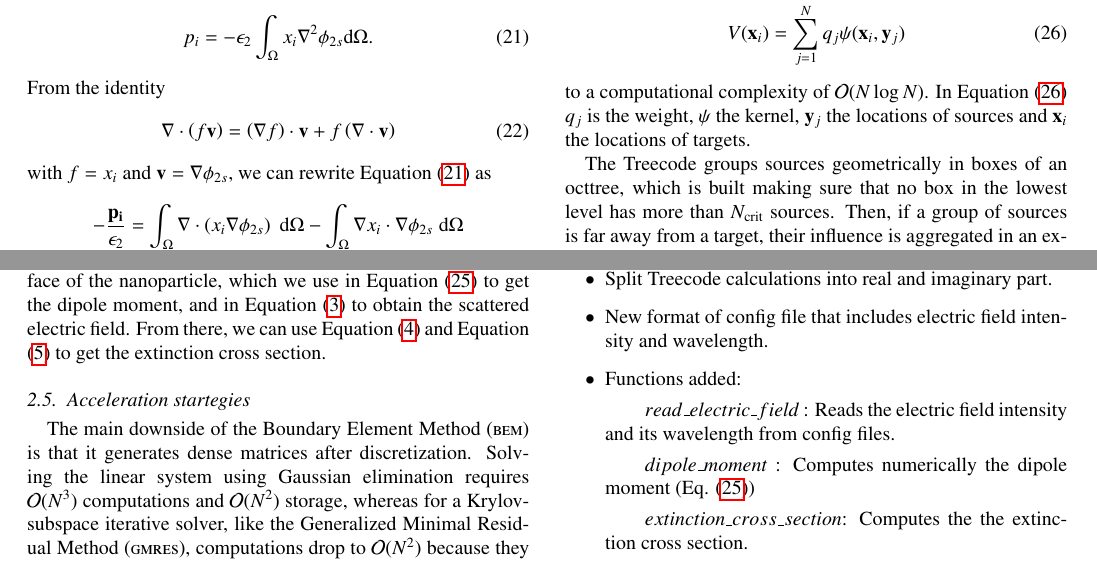
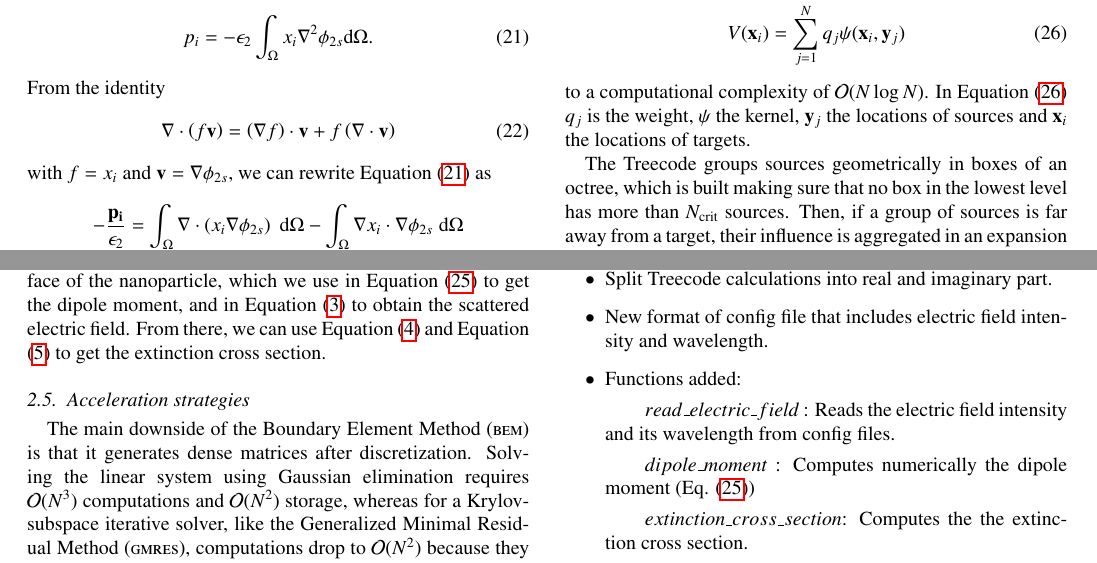
Before and after one commit to barbagroup/pygbe_lspr_paper, a LaTeX paper (tex/ClementiCooperBarba2018.tex, which reads tex/methods.tex): two parts of page 4 of 10, joined at a grey line, cut so that both start at the same text. Compiled offline with pdfLaTeX.

Commit message:
fix ref and typos

```diff
--- a/tex/methods.tex
+++ b/tex/methods.tex
@@ -450,7 +450,7 @@ moment, and in Equation \eqref{eq:scat_efield_long_range} to obtain the scattere
 electric field. From there, we can use Equation \eqref{eq:scat_efield_fwa} and Equation
 \eqref{eq:cext_fwa} to get the extinction cross section.
 
-\subsection{Acceleration startegies} \label{sec:acc_strategies}
+\subsection{Acceleration strategies} \label{sec:acc_strategies}
 
 The main downside of the Boundary Element Method (\bem) is that it generates dense matrices
 after discretization. Solving the linear system using
@@ -476,7 +476,7 @@ V(\mathbf{x}_i) = \sum_{j=1}^{N} q_j \psi(\mathbf{x}_i, \mathbf{y}_j)
 $q_j$ is the weight, $\psi$ the kernel, $\mathbf{y}_j$ the locations of sources and
 $\mathbf{x}_i$ the locations of targets.
 
-The Treecode groups sources geometrically in boxes of an octtree, which is built making
+The Treecode groups sources geometrically in boxes of an octree, which is built making
 sure that no box in the lowest level has more than $N_\text{crit}$ sources. Then, if a group of
 sources is far away from a target, their influence is aggregated in an expansion center,
 and the target interacts with the box, rather than with each source independently.
```
Also changed, not shown: tex/methods.tex (6 more changed lines).
